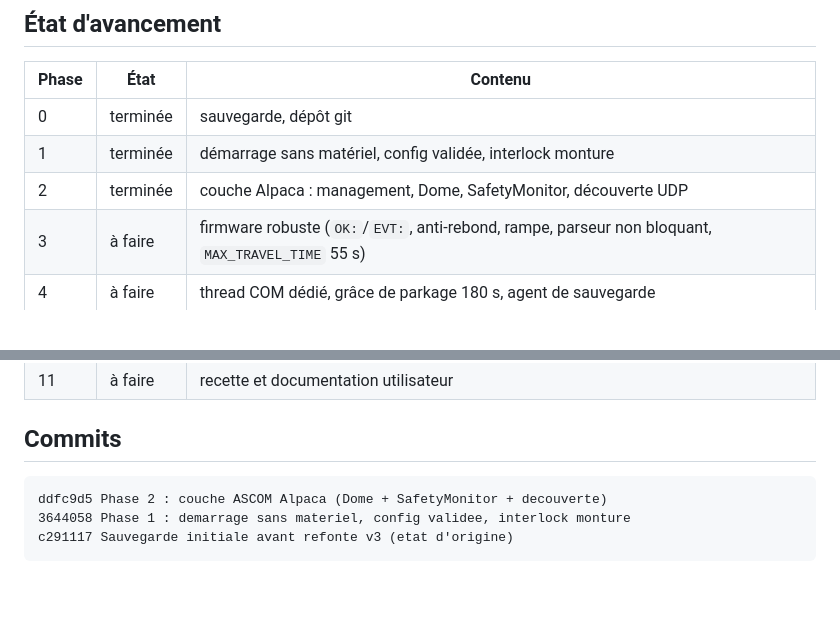
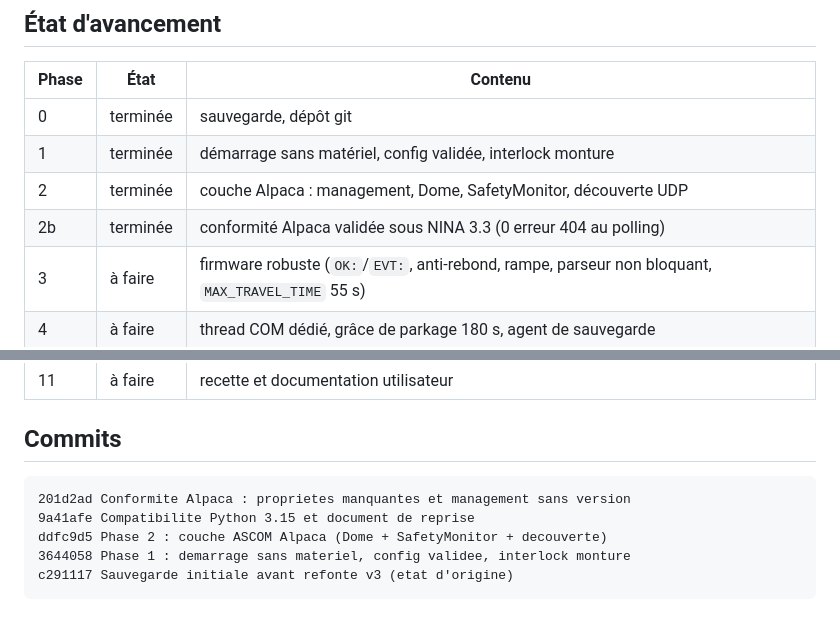
Before and after one commit to moustickk/ObservatoryServer, a Markdown page: HANDOFF.md, 2 parts joined by grey strips. Drawn GitHub-style; blank space fills up the shorter version.

Commit message:
HANDOFF : conformite Alpaca validee sous NINA et nouveaux commits

````diff
--- a/HANDOFF.md
+++ b/HANDOFF.md
@@ -32,6 +32,7 @@ Serveur de pilotage d'un observatoire à **toit roulant**, commandé par
 | 0 | terminée | sauvegarde, dépôt git |
 | 1 | terminée | démarrage sans matériel, config validée, interlock monture |
 | 2 | terminée | couche Alpaca : management, Dome, SafetyMonitor, découverte UDP |
+| 2b | terminée | conformité Alpaca validée sous NINA 3.3 (0 erreur 404 au polling) |
 | 3 | à faire | firmware robuste (`OK:`/`EVT:`, anti-rebond, rampe, parseur non bloquant, `MAX_TRAVEL_TIME` 55 s) |
 | 4 | à faire | thread COM dédié, grâce de parkage 180 s, agent de sauvegarde |
 | 5 | à faire | météo fail-safe (données périmées ⇒ UNSAFE) |
@@ -45,6 +46,8 @@ Serveur de pilotage d'un observatoire à **toit roulant**, commandé par
 ## Commits
 
 ```
+201d2ad Conformite Alpaca : proprietes manquantes et management sans version
+9a41afe Compatibilite Python 3.15 et document de reprise
 ddfc9d5 Phase 2 : couche ASCOM Alpaca (Dome + SafetyMonitor + decouverte)
 3644058 Phase 1 : demarrage sans materiel, config validee, interlock monture
 c291117 Sauvegarde initiale avant refonte v3 (etat d'origine)
````
